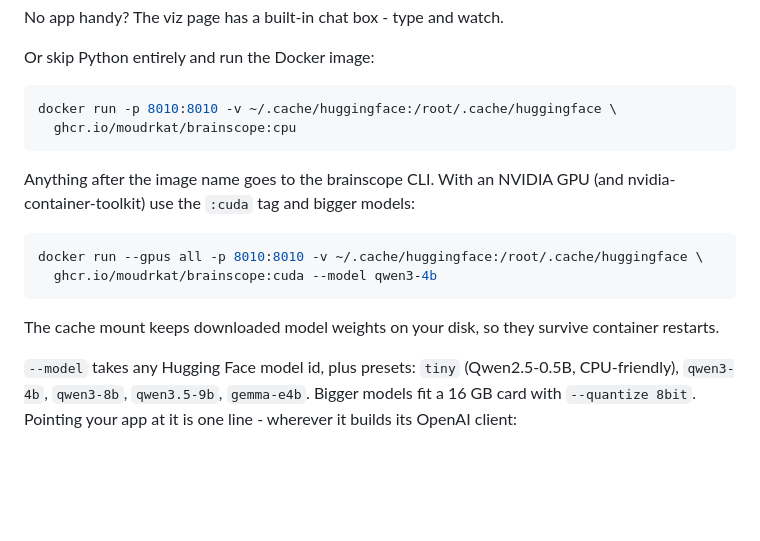
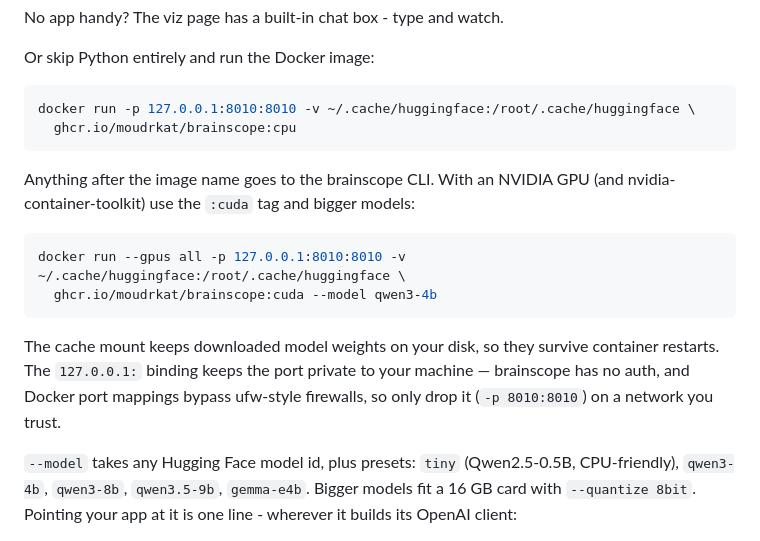
Before and after one commit to moudrkat/brainscope, a Markdown page: README.md, the part around the change. Drawn GitHub-style; blank space fills up the shorter version.

Commit message:
Bind the Docker examples to localhost

````diff
--- a/README.md
+++ b/README.md
@@ -28,7 +28,7 @@ No app handy? The viz page has a built-in chat box - type and watch.
 Or skip Python entirely and run the Docker image:
 
 ```bash
-docker run -p 8010:8010 -v ~/.cache/huggingface:/root/.cache/huggingface \
+docker run -p 127.0.0.1:8010:8010 -v ~/.cache/huggingface:/root/.cache/huggingface \
   ghcr.io/moudrkat/brainscope:cpu
 ```
 
@@ -36,12 +36,14 @@ Anything after the image name goes to the brainscope CLI. With an NVIDIA GPU
 (and nvidia-container-toolkit) use the `:cuda` tag and bigger models:
 
 ```bash
-docker run --gpus all -p 8010:8010 -v ~/.cache/huggingface:/root/.cache/huggingface \
+docker run --gpus all -p 127.0.0.1:8010:8010 -v ~/.cache/huggingface:/root/.cache/huggingface \
   ghcr.io/moudrkat/brainscope:cuda --model qwen3-4b
 ```
 
 The cache mount keeps downloaded model weights on your disk, so they survive
-container restarts.
+container restarts. The `127.0.0.1:` binding keeps the port private to your
+machine — brainscope has no auth, and Docker port mappings bypass ufw-style
+firewalls, so only drop it (`-p 8010:8010`) on a network you trust.
 
 `--model` takes any Hugging Face model id, plus presets: `tiny`
 (Qwen2.5-0.5B, CPU-friendly), `qwen3-4b`, `qwen3-8b`, `qwen3.5-9b`,
````
